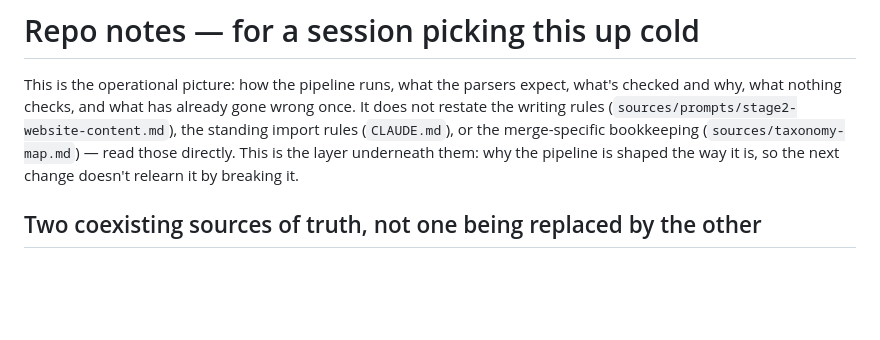
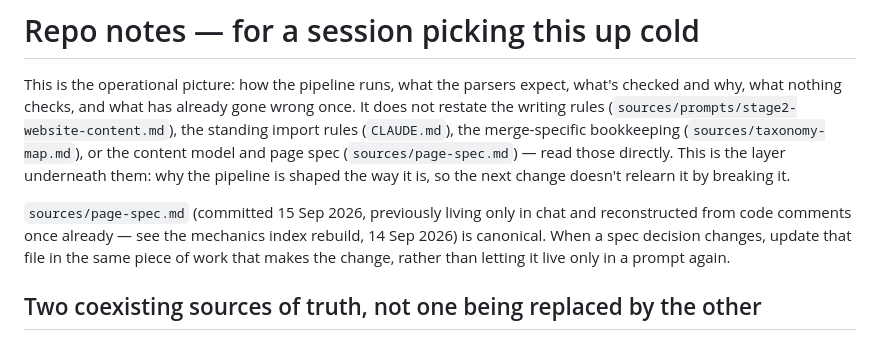
Before and after one commit to lavkozakijevic/mechanics-playbook-prototype, a Markdown page: sources/repo-notes.md, the part around the change. Rendered like a GitHub page; blank space fills up the shorter version.

```diff
--- a/sources/repo-notes.md
+++ b/sources/repo-notes.md
@@ -4,9 +4,16 @@ This is the operational picture: how the pipeline runs, what the parsers
 expect, what's checked and why, what nothing checks, and what has already
 gone wrong once. It does not restate the writing rules
 (`sources/prompts/stage2-website-content.md`), the standing import rules
-(`CLAUDE.md`), or the merge-specific bookkeeping (`sources/taxonomy-map.md`)
-— read those directly. This is the layer underneath them: why the pipeline
-is shaped the way it is, so the next change doesn't relearn it by breaking it.
+(`CLAUDE.md`), the merge-specific bookkeeping (`sources/taxonomy-map.md`),
+or the content model and page spec (`sources/page-spec.md`) — read those
+directly. This is the layer underneath them: why the pipeline is shaped the
+way it is, so the next change doesn't relearn it by breaking it.
+
+`sources/page-spec.md` (committed 15 Sep 2026, previously living only in
+chat and reconstructed from code comments once already — see the mechanics
+index rebuild, 14 Sep 2026) is canonical. When a spec decision changes,
+update that file in the same piece of work that makes the change, rather
+than letting it live only in a prompt again.
 
 ## Two coexisting sources of truth, not one being replaced by the other
 
```
Also changed, not shown: sources/page-spec.md (added, +264 -0 lines).
